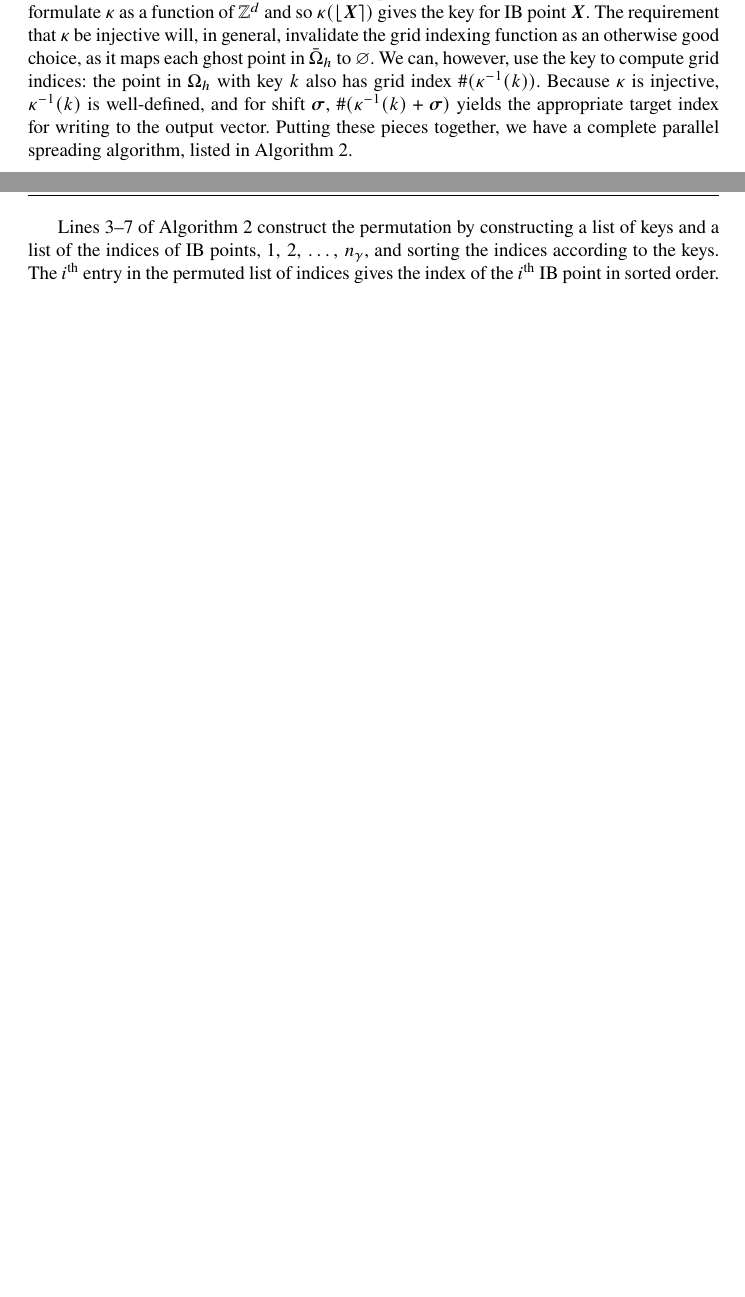
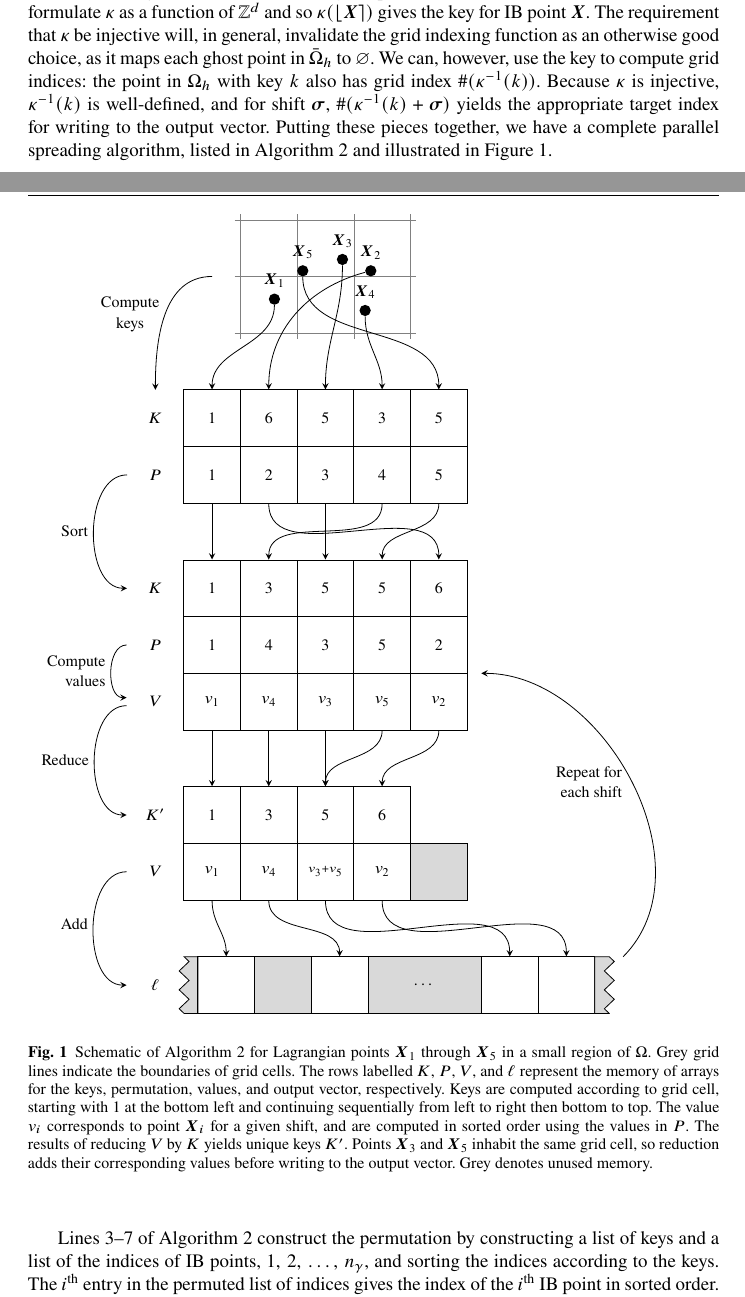
Before and after one commit to sonwell/ib-paper, a LaTeX paper (ib-paper.tex, which reads algo-figure.tex, spread-parallel.tex): two parts of pages 7 and 8 of 18 before the commit and two parts of pages 7 and 8 of 19 after it, joined at a grey line, cut so that both start at the same text, the shorter picture padded with empty space. Compiled offline with pdfLaTeX.

Commit message:
Add figure illustrating spread algorithm

```diff
--- /dev/null
+++ b/algo-figure.tex
@@ -0,0 +1,152 @@
+\begin{figure}[tb]
+    \begin{center}
+    \begin{tikzpicture}
+        \draw[help lines] (-0.1, -0.1) grid (3.1, 2.1);
+        \node[circle, fill=black, inner sep=2pt, label={$\X_1$}] (x1) at (0.6, 0.6) {};
+        \node[circle, fill=black, inner sep=2pt, label={$\X_5$}] (x2) at (1.1, 1.1) {};
+        \node[circle, fill=black, inner sep=2pt, label={$\X_3$}] (x3) at (1.8, 1.3) {};
+        \node[circle, fill=black, inner sep=2pt, label={$\X_2$}] (x4) at (2.3, 1.1) {};
+        \node[circle, fill=black, inner sep=2pt, label={$\X_4$}] (x5) at (2.2, 0.4) {};
+
+        \node[draw=none, rectangle, minimum width=1cm, minimum height=1cm, text centered] (kh) at (-1.5, -1.5) {$K$};
+        \node[draw, rectangle, minimum width=1cm, minimum height=1cm, right of=kh] (k1) {1};
+        \node[draw, rectangle, minimum width=1cm, minimum height=1cm, right of=k1] (k2) {6};
+        \node[draw, rectangle, minimum width=1cm, minimum height=1cm, right of=k2] (k3) {5};
+        \node[draw, rectangle, minimum width=1cm, minimum height=1cm, right of=k3] (k4) {3};
+        \node[draw, rectangle, minimum width=1cm, minimum height=1cm, right of=k4] (k5) {5};
+
+        \draw[->, >=stealth] (-0.5, 1) to [out=180, in=90] node [midway, left] {\shortstack{Compute\\keys}} (-1.5, -1);
+
+        \node[draw=none, rectangle, minimum width=1cm, minimum height=1cm, text centered, below of=kh] (ph) {$P$};
+        \node[draw, rectangle, minimum width=1cm, minimum height=1cm, right of=ph] (p1) {1};
+        \node[draw, rectangle, minimum width=1cm, minimum height=1cm, right of=p1] (p2) {2};
+        \node[draw, rectangle, minimum width=1cm, minimum height=1cm, right of=p2] (p3) {3};
+        \node[draw, rectangle, minimum width=1cm, minimum height=1cm, right of=p3] (p4) {4};
+        \node[draw, rectangle, minimum width=1cm, minimum height=1cm, right of=p4] (p5) {5};
+
+        \draw[->, >=stealth] (x1) to [out=270, in=90] (k1.north);
+        \draw[->, >=stealth] (x4) to [out=195, in=90] (k2.north);
+        \draw[->, >=stealth] (x3) to [out=270, in=90] (k3.north);
+        \draw[->, >=stealth] (x5) to [out=270, in=90] (k4.north);
+        \draw[->, >=stealth] (x2) to [out=270, in=90] (k5.north);
+%    \end{tikzpicture}
+%
+%    \begin{tikzpicture}
+%        \node[draw=none, rectangle, minimum width=1cm, minimum height=1cm, text centered] (kh) at (-1.5, 1.5) {$K$};
+%        \node[draw, rectangle, minimum width=1cm, minimum height=1cm, right of=kh] (k1) {1};
+%        \node[draw, rectangle, minimum width=1cm, minimum height=1cm, right of=k1] (k2) {5};
+%        \node[draw, rectangle, minimum width=1cm, minimum height=1cm, right of=k2] (k3) {5};
+%        \node[draw, rectangle, minimum width=1cm, minimum height=1cm, right of=k3] (k4) {6};
+%        \node[draw, rectangle, minimum width=1cm, minimum height=1cm, right of=k4] (k5) {3};
+%        \node[draw=none, rectangle, minimum width=1cm, minimum height=1cm, text centered, below of=kh] (ph) {$P$};
+%        \node[draw, rectangle, minimum width=1cm, minimum height=1cm, right of=ph] (p1) {1};
+%        \node[draw, rectangle, minimum width=1cm, minimum height=1cm, right of=p1] (p2) {2};
+%        \node[draw, rectangle, minimum width=1cm, minimum height=1cm, right of=p2] (p3) {3};
+%        \node[draw, rectangle, minimum width=1cm, minimum height=1cm, right of=p3] (p4) {4};
+%        \node[draw, rectangle, minimum width=1cm, minimum height=1cm, right of=p4] (p5) {5};
+
+        \node[draw=none, rectangle, minimum width=1cm, minimum height=1cm, text centered] (lh) at (-1.5, -4.5) {$K$};
+        \node[draw, rectangle, minimum width=1cm, minimum height=1cm, right of=lh] (l1) {1};
+        \node[draw, rectangle, minimum width=1cm, minimum height=1cm, right of=l1] (l2) {3};
+        \node[draw, rectangle, minimum width=1cm, minimum height=1cm, right of=l2] (l3) {5};
+        \node[draw, rectangle, minimum width=1cm, minimum height=1cm, right of=l3] (l4) {5};
+        \node[draw, rectangle, minimum width=1cm, minimum height=1cm, right of=l4] (l5) {6};
+
+        \draw[->, >=stealth] (-2, -2.5) to [out=180, in=180] node [midway, left] {Sort} (-2, -4.5);
+
+        \node[draw=none, rectangle, minimum width=1cm, minimum height=1cm, text centered, below of=lh] (qh) {$P$};
+        \node[draw, rectangle, minimum width=1cm, minimum height=1cm, right of=qh] (q1) {1};
+        \node[draw, rectangle, minimum width=1cm, minimum height=1cm, right of=q1] (q2) {4};
+        \node[draw, rectangle, minimum width=1cm, minimum height=1cm, right of=q2] (q3) {3};
+        \node[draw, rectangle, minimum width=1cm, minimum height=1cm, right of=q3] (q4) {5};
+        \node[draw, rectangle, minimum width=1cm, minimum height=1cm, right of=q4] (q5) {2};
+
+        \draw[->, >=stealth] (p1) to [out=270, in=90] (l1.north);
+        \draw[->, >=stealth] (p2) to [out=270, in=90] (l5.north);
+        \draw[->, >=stealth] (p3) to [out=270, in=90] (l3.north);
+        \draw[->, >=stealth] (p4) to [out=270, in=90] (l2.north);
+        \draw[->, >=stealth] (p5) to [out=270, in=90] (l4.north);
+%    \end{tikzpicture}
+%
+%    \begin{tikzpicture}
+%        \node[draw=none, rectangle, minimum width=1cm, minimum height=1cm, text centered] (lh) at (-1.5, 1.5) {$K$};
+%        \node[draw, rectangle, minimum width=1cm, minimum height=1cm, right of=lh] (l1) {1};
+%        \node[draw, rectangle, minimum width=1cm, minimum height=1cm, right of=l1] (l2) {3};
+%        \node[draw, rectangle, minimum width=1cm, minimum height=1cm, right of=l2] (l3) {5};
+%        \node[draw, rectangle, minimum width=1cm, minimum height=1cm, right of=l3] (l4) {5};
+%        \node[draw, rectangle, minimum width=1cm, minimum height=1cm, right of=l4] (l5) {6};
+        \node[draw=none, rectangle, minimum width=1cm, minimum height=1cm, text centered, below of=qh] (vh) {$V$};
+        \node[draw, rectangle, minimum width=1cm, minimum height=1cm, right of=vh] (v1) {$v_1$};
+        \node[draw, rectangle, minimum width=1cm, minimum height=1cm, right of=v1] (v2) {$v_4$};
+        \node[draw, rectangle, minimum width=1cm, minimum height=1cm, right of=v2] (v3) {$v_3$};
+        \node[draw, rectangle, minimum width=1cm, minimum height=1cm, right of=v3] (v4) {$v_5$};
+        \node[draw, rectangle, minimum width=1cm, minimum height=1cm, right of=v4] (v5) {$v_2$};
+
+        \draw[->, >=stealth] (qh.west) to [out=180, in=180] node[midway, left] {\shortstack[r]{Compute\\values}} ($(vh.west) + (0, 2pt)$);
+
+        \node[draw=none, rectangle, minimum width=1cm, minimum height=1cm, text centered] (mh) at (-1.5, -8.5) {$K'$};
+        \node[draw, rectangle, minimum width=1cm, minimum height=1cm, right of=mh] (m1) {1};
+        \node[draw, rectangle, minimum width=1cm, minimum height=1cm, right of=m1] (m2) {3};
+        \node[draw, rectangle, minimum width=1cm, minimum height=1cm, right of=m2] (m3) {5};
+        \node[draw, rectangle, minimum width=1cm, minimum height=1cm, right of=m3] (m4) {6};
+
+        \draw[->, >=stealth] ($(vh.west)+(0, -2pt)$) to [out=180, in=180] node [midway, left] {Reduce} (mh.west);
+        \node[draw=none, rectangle, minimum width=1cm, minimum height=1cm, text centered, below of=mh] (wh) {$V$};
+        \node[draw, rectangle, minimum width=1cm, minimum height=1cm, right of=wh] (w1) {$v_1$};
+        \node[draw, rectangle, minimum width=1cm, minimum height=1cm, right of=w1] (w2) {$v_4$};
+        \node[draw, rectangle, minimum width=1cm, minimum height=1cm, right of=w2] (w3) {$\scriptstyle v_3+v_5$};
+        \node[draw, rectangle, minimum width=1cm, minimum height=1cm, right of=w3] (w4) {$v_2$};
+        \node[draw, rectangle, fill=black!15, minimum width=1cm, minimum height=1cm, right of=w4] {};
+
+        \draw[->, >=stealth] (v1) to [out=270, in=90] (m1.north);
+        \draw[->, >=stealth] (v2) to [out=270, in=90] (m2.north);
+        \draw[->, >=stealth] (v3) to [out=270, in=90] (m3.north);
+        \draw[->, >=stealth] (v4) to [out=270, in=90] (m3.north);
+        \draw[->, >=stealth] (v5) to [out=270, in=90] (m4.north);
+%    \end{tikzpicture}
+%
+%    \begin{tikzpicture}
+%        \node[draw=none, rectangle, minimum width=1cm, minimum height=1cm, text centered] (wh) at (-1.5, 1.5) {$V$};
+%        \node[draw, rectangle, minimum width=1cm, minimum height=1cm, right of=wh] (w1) {$v_1$};
+%        \node[draw, rectangle, minimum width=1cm, minimum height=1cm, right of=w1] (w2) {$v_5$};
+%        \node[draw, rectangle, minimum width=1cm, minimum height=1cm, right of=w2] (w3) {$\scriptstyle v_2+v_3$};
+%        \node[draw, rectangle, minimum width=1cm, minimum height=1cm, right of=w3] (w4) {$v_4$};
+
+        \node[draw=none, rectangle, minimum width=1cm, minimum height=1cm, text centered] (fh) at (-1.5, -11.5) {$\ell$};
+        \draw[fill=black!15] ($(fh.north east) + (0.25cm-0.2pt, -0.2pt)$) -- ($(fh.north east) + (0cm, -0.2pt)$) to [snake=zigzag, segment length=0.33333205cm] ($(fh.south east) + (0cm, 0.2pt)$) -- ($(fh.south east) + (0.25cm-0.2pt, 0.2pt)$) -- cycle;
+        \node[draw, rectangle, minimum width=1cm, minimum height=1cm, text centered, right of=fh, xshift=0.25cm] (f1) {};
+        \node[draw, rectangle, fill=black!15, minimum width=1cm, minimum height=1cm, text centered, right of=f1] (f2) {};
+        \node[draw, rectangle, minimum width=1cm, minimum height=1cm, text centered, right of=f2] (f3) {};
+        \node[draw, rectangle, fill=black!15, minimum width=2cm, minimum height=1cm, text centered, right of=f3, xshift=0.5cm] (fe) {\dots};
+        \node[draw, rectangle, minimum width=1cm, minimum height=1cm, text centered, right of=fe, xshift=0.5cm] (f4) {};
+        \node[draw, rectangle, minimum width=1cm, minimum height=1cm, text centered, right of=f4] (f5) {};
+        \draw[fill=black!15] ($(f5.north east) + (-0.2pt, -0.2pt)$) -- ($(f5.north east) + (0.25cm, -0.2pt)$) to [snake=zigzag, segment length=0.33333205cm] ($(f5.south east) + (0.25cm, 0.2pt)$) -- ($(f5.south east) + (-0.2pt, 0.2pt)$) -- cycle;
+
+        \draw[->, >=stealth] (wh.west) to [out=180, in=180] node [midway, left, yshift=2pt] {Add} (fh.west);
+
+        \draw[->, >=stealth] (w1.south) to [out=270, in=90] (f1.north);
+        \draw[->, >=stealth] (w2.south) to [out=270, in=90] (f3.north);
+        \draw[->, >=stealth] (w3.south) to [out=270, in=90] (f4.north);
+        \draw[->, >=stealth] (w4.south) to [out=270, in=90] (f5.north);
+
+        \draw[->, >=stealth] (6.75, -11) to [out=45, in=0] node [midway, left, xshift=-2pt] {\shortstack[r]{Repeat for\\each shift}} (4.25, -6);
+    \end{tikzpicture}
+
+    \end{center}
+
+    \caption{%
+        Schematic of Algorithm \ref{algo:par-spread} for Lagrangian points
+        $\X_1$ through $\X_5$ in a small region of $\domain$. Grey grid lines
+        indicate the boundaries of grid cells. The rows labelled $K$, $P$, $V$,
+        and $\ell$ represent the memory of arrays for the keys, permutation,
+        values, and output vector, respectively. Keys are computed according to
+        grid cell, starting with 1 at the bottom left and continuing
+        sequentially from left to right then bottom to top. The value $v_i$
+        corresponds to point $\X_i$ for a given shift, and are computed in
+        sorted order using the values in $P$. The results of reducing $V$ by
+        $K$ yields unique keys $K'$. Points $\X_3$ and $\X_5$ inhabit the same
+        grid cell, so reduction adds their corresponding values before writing
+        to the output vector. Grey denotes unused memory.
+    }
+    \label{fig:algo}
+\end{figure}
--- a/ib-paper.tex
+++ b/ib-paper.tex
@@ -77,6 +77,9 @@ grestore
 
 \usetikzlibrary{matrix}
 \usetikzlibrary{shapes}
+\usetikzlibrary{positioning}
+\usetikzlibrary{calc}
+\usetikzlibrary{snakes}
 \usepgfplotslibrary{groupplots}
 \newfloat{algorithm}{t}{lop}
 
--- a/spread-parallel.tex
+++ b/spread-parallel.tex
@@ -74,7 +77,8 @@ use the key to compute grid indices: the point in $\domain_h$ with key $k$ also
 index $\#(\key^{-1}(k))$. Because $\key$ is injective, $\key^{-1}(k)$ is well-defined,
 and for shift $\shift$, $\#(\key^{-1}(k)+\shift)$ yields the appropriate target index for
 writing to the output vector. Putting these pieces together, we have a complete parallel
-spreading algorithm, listed in Algorithm \ref{algo:par-spread}.
+spreading algorithm, listed in Algorithm \ref{algo:par-spread} and illustrated in Figure
+\ref{fig:algo}.
 
 Lines \ref{line:par-spread-ps}--\ref{line:par-spread-sort} of Algorithm
 \ref{algo:par-spread} construct the permutation by constructing a list of keys and a list
```
Also changed, not shown: spread-parallel.tex (30 more changed lines).
